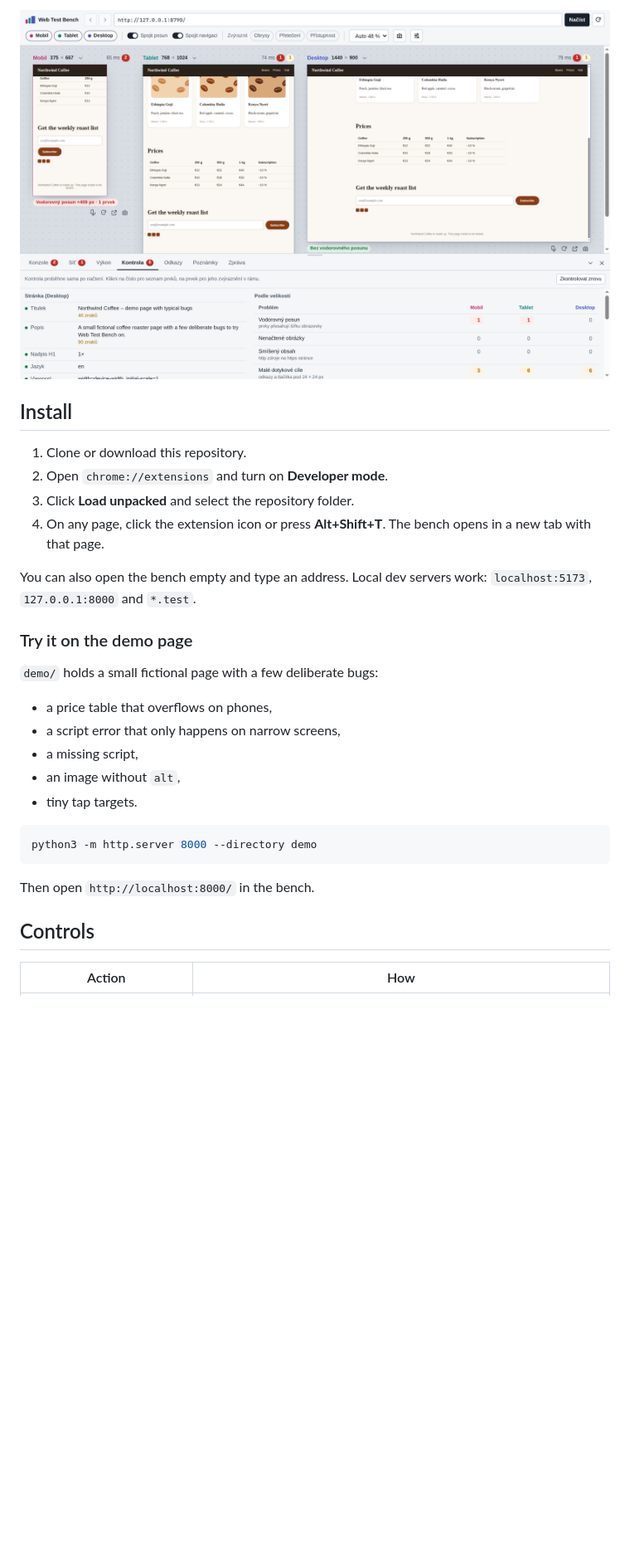
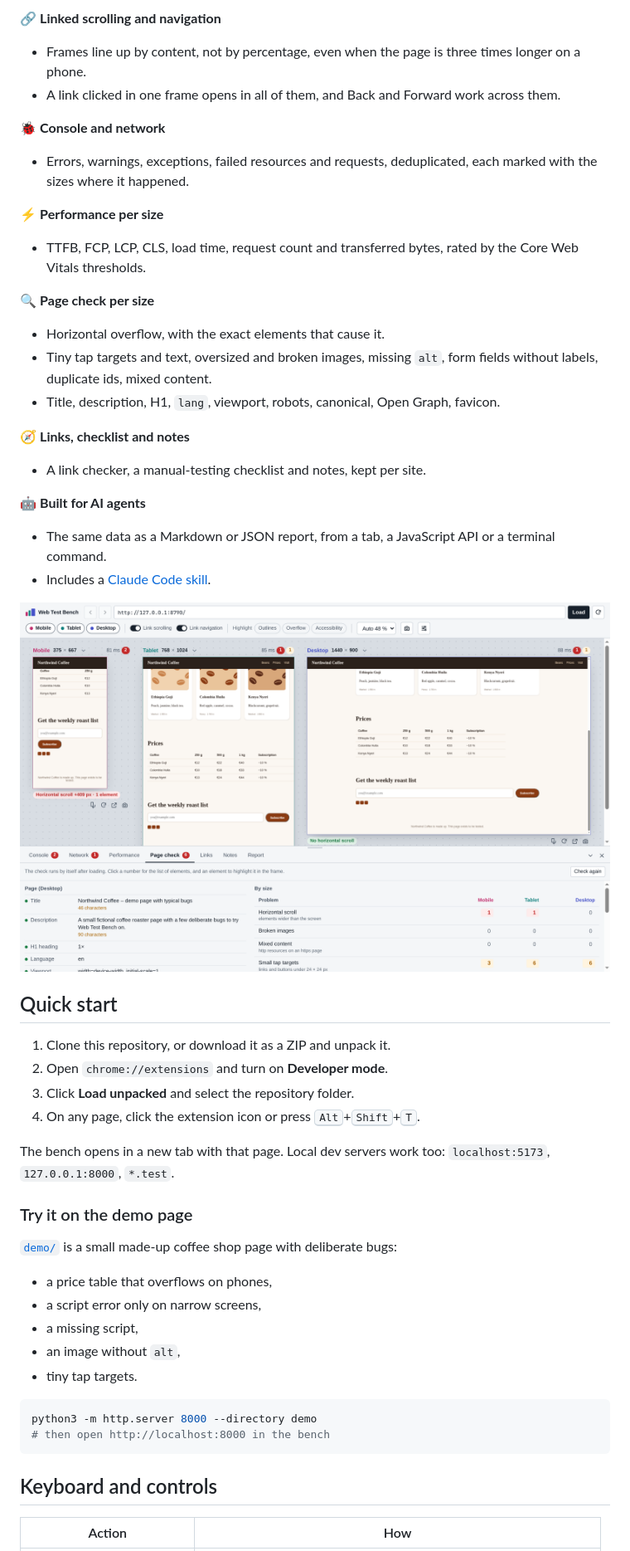
Before and after one commit to petrzpav/web-test-bench, a Markdown page: README.md, the part around one of its changes. Shown at 83% size. Drawn GitHub-style; pictures changed too: docs/audit.png; blank space fills up the shorter version.

````diff
--- a/README.md
+++ b/README.md
@@ -45,32 +38,53 @@ Open any page and Web Test Bench shows it as a phone, a tablet and a desktop sid
 
-![The page check: metadata on the left, issues per screen size on the right](docs/audit.png)
+🔗 **Linked scrolling and navigation**
+- Frames line up by content, not by percentage, even when the page is three times longer on a phone.
+- A link clicked in one frame opens in all of them, and Back and Forward work across them.
 
-## Install
+🐞 **Console and network**
+- Errors, warnings, exceptions, failed resources and requests, deduplicated, each marked with the sizes where it happened.
 
-1. Clone or download this repository.
+⚡ **Performance per size**
+- TTFB, FCP, LCP, CLS, load time, request count and transferred bytes, rated by the Core Web Vitals thresholds.
+
+🔍 **Page check per size**
+- Horizontal overflow, with the exact elements that cause it.
+- Tiny tap targets and text, oversized and broken images, missing `alt`, form fields without labels, duplicate ids, mixed content.
+- Title, description, H1, `lang`, viewport, robots, canonical, Open Graph, favicon.
+
+🧭 **Links, checklist and notes**
+- A link checker, a manual-testing checklist and notes, kept per site.
+
+🤖 **Built for AI agents**
+- The same data as a Markdown or JSON report, from a tab, a JavaScript API or a terminal command.
+- Includes a [Claude Code skill](#claude-code-skill).
+
+<p align="center"><img src="docs/audit.png" width="900" alt="The page check tab: page metadata on the left, problems per screen size on the right"></p>
+
+## Quick start
+
+1. Clone this repository, or download it as a ZIP and unpack it.
 2. Open `chrome://extensions` and turn on **Developer mode**.
 3. Click **Load unpacked** and select the repository folder.
-4. On any page, click the extension icon or press **Alt+Shift+T**. The bench opens in a new tab with that page.
+4. On any page, click the extension icon or press <kbd>Alt</kbd>+<kbd>Shift</kbd>+<kbd>T</kbd>.
 
-You can also open the bench empty and type an address. Local dev servers work: `localhost:5173`, `127.0.0.1:8000` and `*.test`.
+The bench opens in a new tab with that page. Local dev servers work too: `localhost:5173`, `127.0.0.1:8000`, `*.test`.
 
 ### Try it on the demo page
 
-`demo/` holds a small fictional page with a few deliberate bugs:
+[`demo/`](demo) is a small made-up coffee shop page with deliberate bugs:
 
 - a price table that overflows on phones,
-- a script error that only happens on narrow screens,
+- a script error only on narrow screens,
 - a missing script,
 - an image without `alt`,
 - tiny tap targets.
 
 ```sh
 python3 -m http.server 8000 --directory demo
+# then open http://localhost:8000 in the bench
 ```
 
-Then open `http://localhost:8000/` in the bench.
-
-## Controls
+## Keyboard and controls
 
 | Action | How |
 |---|---|
````
Also changed, not shown: other parts of README.md (+138 -74 lines), skill/SKILL.md (+27 -26 lines), docs/overview.png, 13 other files.
